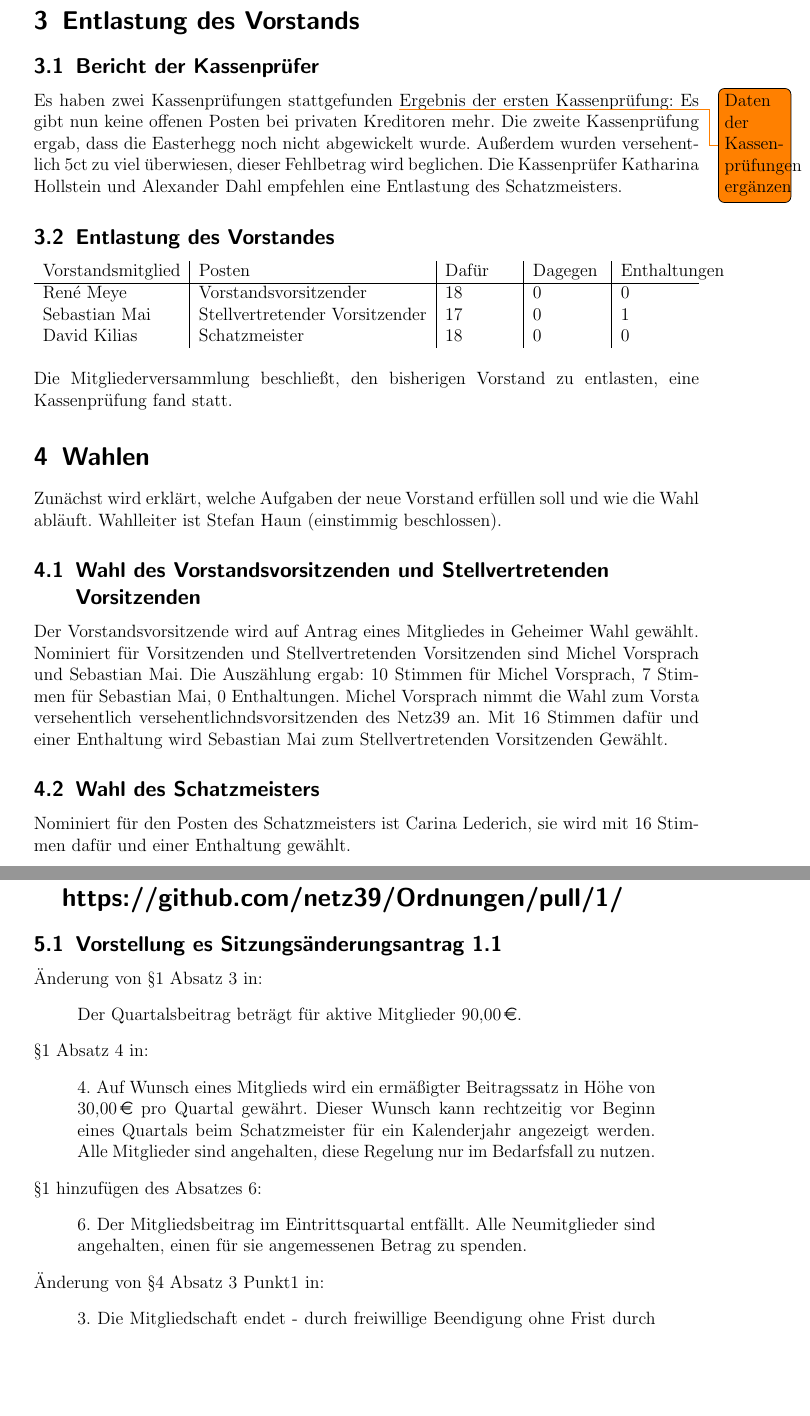
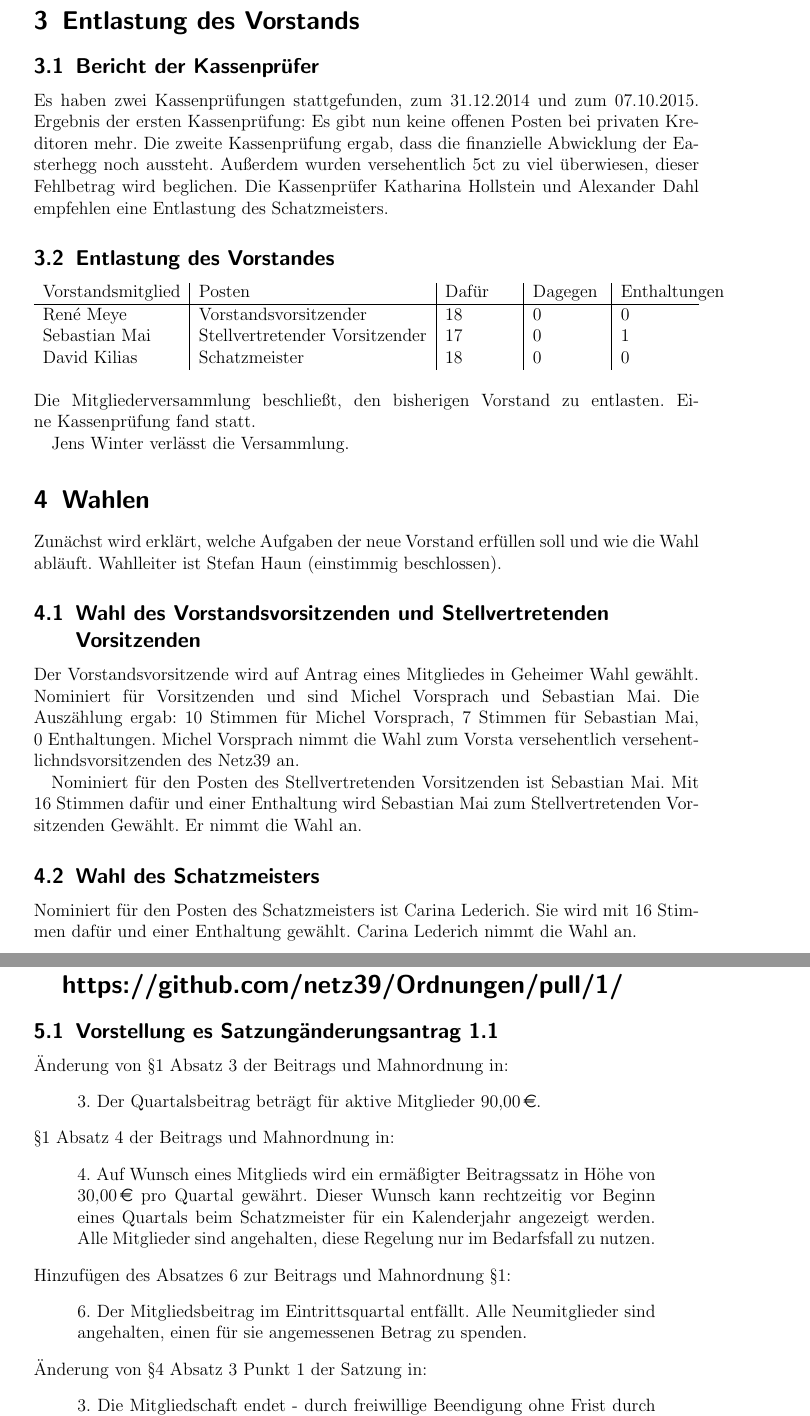
Before and after one commit to netz39/mv, a LaTeX document (mv_2015-10-14/mv.tex): two parts of pages 4 and 5 of 8, joined at a grey line, cut so that both start at the same text, the shorter picture padded with empty space. Compiled offline with pdfLaTeX.

Commit message:
fixing more stuff in top 5
because it's that fucking easy!

```diff
--- a/mv_2015-10-14/mv.tex
+++ b/mv_2015-10-14/mv.tex
@@ -161,8 +161,9 @@ Des Weiteren steht auch die finanzielle Abwicklung der Easterhegg noch aus.
 \section{Entlastung des Vorstands}
 
 \subsection{Bericht der Kassenprüfer}
-Es haben zwei Kassenprüfungen stattgefunden \todo{Daten der Kassenprüfungen ergänzen}
-Ergebnis der ersten Kassenprüfung: Es gibt nun keine offenen Posten bei privaten Kreditoren mehr. Die zweite Kassenprüfung ergab, dass die Easterhegg noch nicht abgewickelt wurde. Außerdem wurden versehentlich 5ct zu viel überwiesen, dieser Fehlbetrag wird beglichen.
+Es haben zwei Kassenprüfungen stattgefunden, zum 31.12.2014 und zum 07.10.2015.
+Ergebnis der ersten Kassenprüfung: Es gibt nun keine offenen Posten bei privaten Kreditoren mehr.
+Die zweite Kassenprüfung ergab, dass die finanzielle Abwicklung der Easterhegg noch aussteht. Außerdem wurden versehentlich 5ct zu viel überwiesen, dieser Fehlbetrag wird beglichen.
 Die Kassenprüfer Katharina Hollstein und Alexander Dahl empfehlen eine Entlastung des Schatzmeisters.
 
 \subsection{Entlastung des Vorstandes}
@@ -173,7 +174,9 @@ Die Kassenprüfer Katharina Hollstein und Alexander Dahl empfehlen eine Entlastu
 	Sebastian Mai & Stellvertretender Vorsitzender & 17 & 0 & 1 \\
 	David Kilias & Schatzmeister & 18 & 0 & 0 \\
 \end{tabularx} \\ \\
-Die Mitgliederversammlung beschließt, den bisherigen Vorstand zu entlasten, eine Kassenprüfung fand statt.
+Die Mitgliederversammlung beschließt, den bisherigen Vorstand zu entlasten. Eine Kassenprüfung fand statt.
+
+Jens Winter verlässt die Versammlung.
 
 \section{Wahlen}
 
@@ -181,12 +184,16 @@ Zunächst wird erklärt, welche Aufgaben der neue Vorstand erfüllen soll und wi
 
 \subsection{Wahl des Vorstandsvorsitzenden und Stellvertretenden Vorsitzenden}
 Der Vorstandsvorsitzende wird auf Antrag eines Mitgliedes in Geheimer Wahl gewählt.
-Nominiert für Vorsitzenden und Stellvertretenden Vorsitzenden sind Michel Vorsprach und Sebastian Mai.
+Nominiert für Vorsitzenden und sind Michel Vorsprach und Sebastian Mai.
 Die Auszählung ergab: 10 Stimmen für Michel Vorsprach, 7 Stimmen für Sebastian Mai, 0 Enthaltungen. Michel Vorsprach nimmt die Wahl zum Vorsta versehentlich versehentlichndsvorsitzenden des Netz39 an.
+
+Nominiert für den Posten des Stellvertretenden Vorsitzenden ist Sebastian Mai.
 Mit 16 Stimmen dafür und einer Enthaltung wird Sebastian Mai zum Stellvertretenden Vorsitzenden Gewählt.
+Er nimmt die Wahl an.
 
 \subsection{Wahl des Schatzmeisters}
-Nominiert für den Posten des Schatzmeisters ist Carina Lederich, sie wird mit 16 Stimmen dafür und einer Enthaltung gewählt.
+Nominiert für den Posten des Schatzmeisters ist Carina Lederich. Sie wird mit 16 Stimmen dafür und einer Enthaltung gewählt.
+Carina Lederich nimmt die Wahl an.
 
 \subsection{Wahl der Kassenprüfer}
 Nominiert sind Nadine Kempe, Katharina Lehmann und Uwe Hermsdorf. \\
@@ -202,21 +209,21 @@ Im ersten Wahlgang wird Uwe Hermsdorf zum Kassenprüfer gewählt, im zweiten Wah
 Beide nehmen die Wahl an.
 
 \section{Beschlussfassung über einen Änderungsantrag zur \enquote{Ermöglichung eines sofortigen Vereinsaustritts} nach https://github.com/netz39/Ordnungen/pull/1/}
-\subsection{Vorstellung es Sitzungsänderungsantrag 1.1}
+\subsection{Vorstellung es Satzungänderungsantrag 1.1}
 
-Änderung von §1 Absatz 3 in:
+Änderung von §1 Absatz 3 der Beitrags und Mahnordnung in:
 \begin{displayquote}
-Der Quartalsbeitrag beträgt für aktive Mitglieder \EUR{90,00}.
+3. Der Quartalsbeitrag beträgt für aktive Mitglieder \EUR{90,00}.
 \end{displayquote}
-§1 Absatz 4 in:
+§1 Absatz 4 der Beitrags und Mahnordnung in:
 \begin{displayquote}
 4. Auf Wunsch eines Mitglieds wird ein ermäßigter Beitragssatz in Höhe von \EUR{30,00} pro Quartal gewährt. Dieser Wunsch kann rechtzeitig vor Beginn eines Quartals beim Schatzmeister für ein Kalenderjahr angezeigt werden. Alle Mitglieder sind angehalten, diese Regelung nur im Bedarfsfall zu nutzen.
 \end{displayquote}
-§1 hinzufügen des Absatzes 6:
+Hinzufügen des Absatzes 6 zur Beitrags und Mahnordnung §1:
 \begin{displayquote}
 6. Der Mitgliedsbeitrag im Eintrittsquartal entfällt. Alle Neumitglieder sind angehalten, einen für sie angemessenen Betrag zu spenden.
 \end{displayquote}
-Änderung von §4  Absatz 3 Punkt1 in:
+Änderung von §4 Absatz 3 Punkt 1 der Satzung in:
 \begin{displayquote}
 3. Die Mitgliedschaft endet - durch freiwillige Beendigung ohne Frist durch schriftliche Erklärung gegenüber dem Vorstand;
 \end{displayquote}
```
Also changed, not shown: mv_2015-10-14/mv.tex (31 more changed lines).
